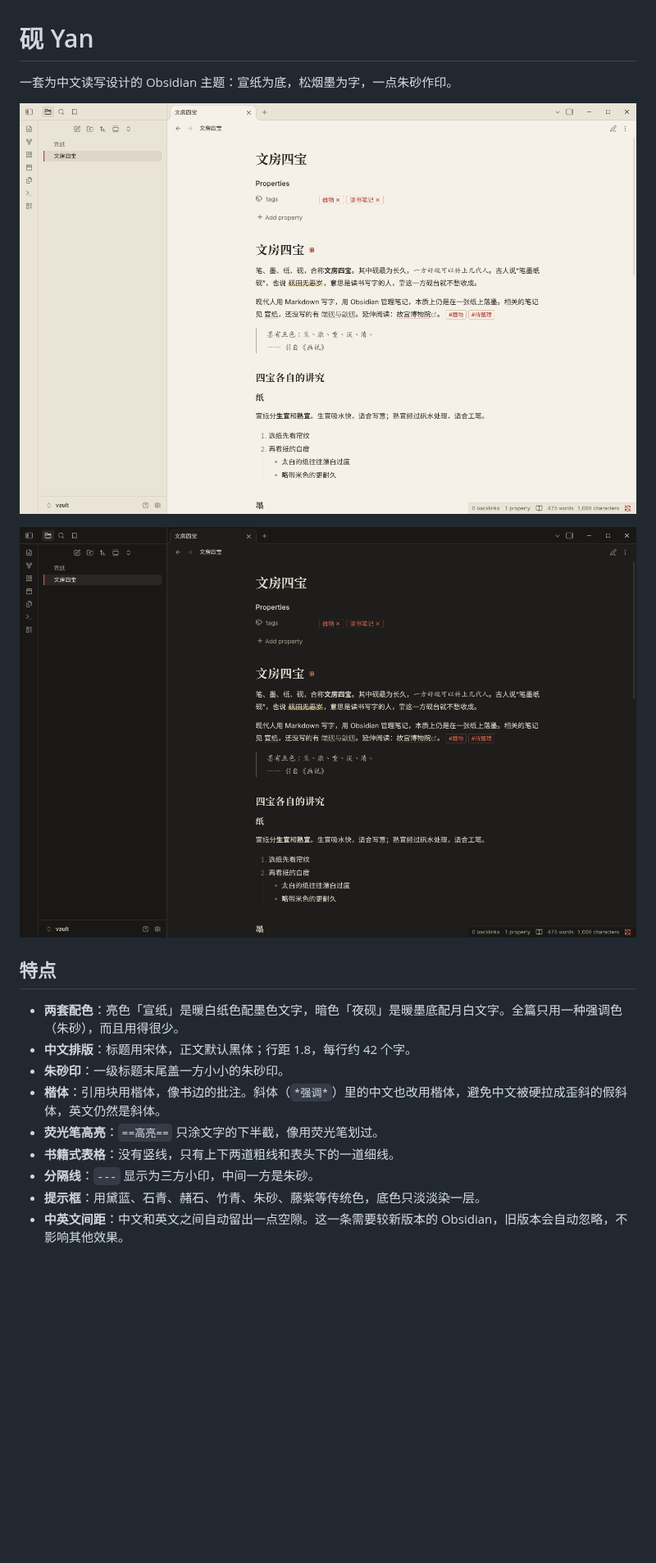
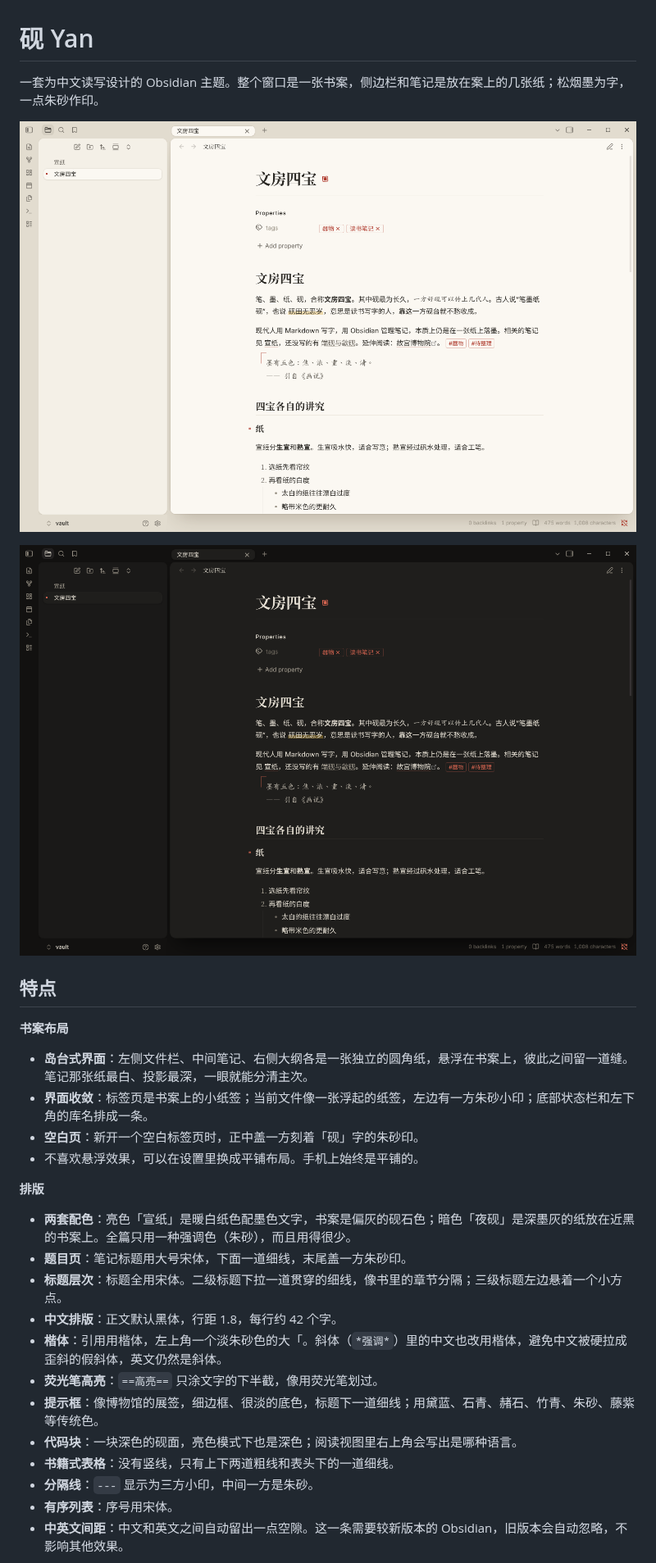
Before and after one commit to hxq900203/obsidian, a Markdown page: README.md, the part around one of its changes. Shown at 82% size. Drawn GitHub-style; pictures changed too: screenshots/dark.png, screenshots/light.png; blank space fills up the shorter version.

```diff
--- a/README.md
+++ b/README.md
@@ -1,6 +1,6 @@
 # 砚 Yan
 
-一套为中文读写设计的 Obsidian 主题：宣纸为底，松烟墨为字，一点朱砂作印。
+一套为中文读写设计的 Obsidian 主题。整个窗口是一张书案，侧边栏和笔记是放在案上的几张纸；松烟墨为字，一点朱砂作印。
 
 ![亮色「宣纸」](screenshots/light.png)
 
@@ -8,13 +8,25 @@
 
 ## 特点
 
-- **两套配色**：亮色「宣纸」是暖白纸色配墨色文字，暗色「夜砚」是暖墨底配月白文字。全篇只用一种强调色（朱砂），而且用得很少。
-- **中文排版**：标题用宋体，正文默认黑体；行距 1.8，每行约 42 个字。
-- **朱砂印**：一级标题末尾盖一方小小的朱砂印。
-- **楷体**：引用块用楷体，像书边的批注。斜体（`*强调*`）里的中文也改用楷体，避免中文被硬拉成歪斜的假斜体，英文仍然是斜体。
+**书案布局**
+
+- **岛台式界面**：左侧文件栏、中间笔记、右侧大纲各是一张独立的圆角纸，悬浮在书案上，彼此之间留一道缝。笔记那张纸最白、投影最深，一眼就能分清主次。
+- **界面收敛**：标签页是书案上的小纸签；当前文件像一张浮起的纸签，左边有一方朱砂小印；底部状态栏和左下角的库名排成一条。
+- **空白页**：新开一个空白标签页时，正中盖一方刻着「砚」字的朱砂印。
+- 不喜欢悬浮效果，可以在设置里换成平铺布局。手机上始终是平铺的。
+
+**排版**
+
+- **两套配色**：亮色「宣纸」是暖白纸色配墨色文字，书案是偏灰的砚石色；暗色「夜砚」是深墨灰的纸放在近黑的书案上。全篇只用一种强调色（朱砂），而且用得很少。
+- **题目页**：笔记标题用大号宋体，下面一道细线，末尾盖一方朱砂印。
+- **标题层次**：标题全用宋体。二级标题下拉一道贯穿的细线，像书里的章节分隔；三级标题左边悬着一个小方点。
+- **中文排版**：正文默认黑体，行距 1.8，每行约 42 个字。
+- **楷体**：引用用楷体，左上角一个淡朱砂色的大「。斜体（`*强调*`）里的中文也改用楷体，避免中文被硬拉成歪斜的假斜体，英文仍然是斜体。
 - **荧光笔高亮**：`==高亮==` 只涂文字的下半截，像用荧光笔划过。
+- **提示框**：像博物馆的展签，细边框、很淡的底色，标题下一道细线；用黛蓝、石青、赭石、竹青、朱砂、藤紫等传统色。
+- **代码块**：一块深色的砚面，亮色模式下也是深色；阅读视图里右上角会写出是哪种语言。
 - **书籍式表格**：没有竖线，只有上下两道粗线和表头下的一道细线。
 - **分隔线**：`---` 显示为三方小印，中间一方是朱砂。
-- **提示框**：用黛蓝、石青、赭石、竹青、朱砂、藤紫等传统色，底色只淡淡染一层。
+- **有序列表**：序号用宋体。
 - **中英文间距**：中文和英文之间自动留出一点空隙。这一条需要较新版本的 Obsidian，旧版本会自动忽略，不影响其他效果。
 
```
Also changed, not shown: other parts of README.md (+5 -2 lines), screenshots/dark-2.png (deleted), screenshots/empty.png (added), screenshots/islands.png (added), screenshots/light-2.png (deleted), 1 other file.
